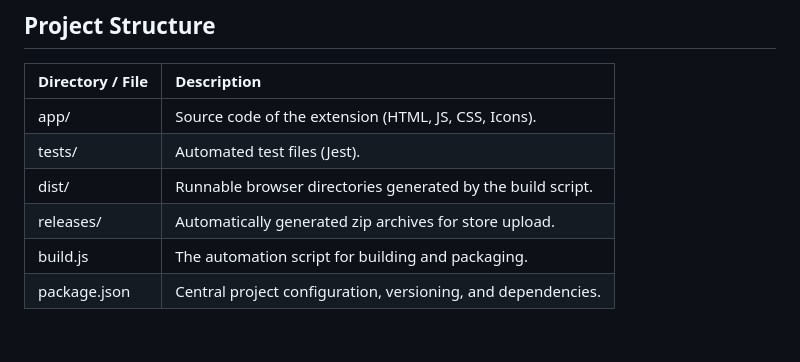
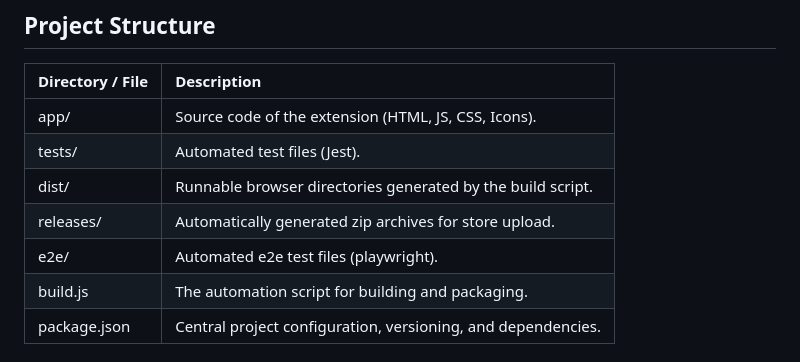
Before and after one commit to paulgoeckede/VendorLens, a Markdown page: README.md, the part around the change. GitHub-like rendering.

```diff
--- a/README.md
+++ b/README.md
@@ -95,6 +95,7 @@ npm run test:e2e
 | tests/           | Automated test files (Jest).                                 |
 | dist/            | Runnable browser directories generated by the build script.  |
 | releases/        | Automatically generated zip archives for store upload.       |
+| e2e/             | Automated e2e test files (playwright).                       |
 | build.js         | The automation script for building and packaging.            |
 | package.json     | Central project configuration, versioning, and dependencies. |
 
```
